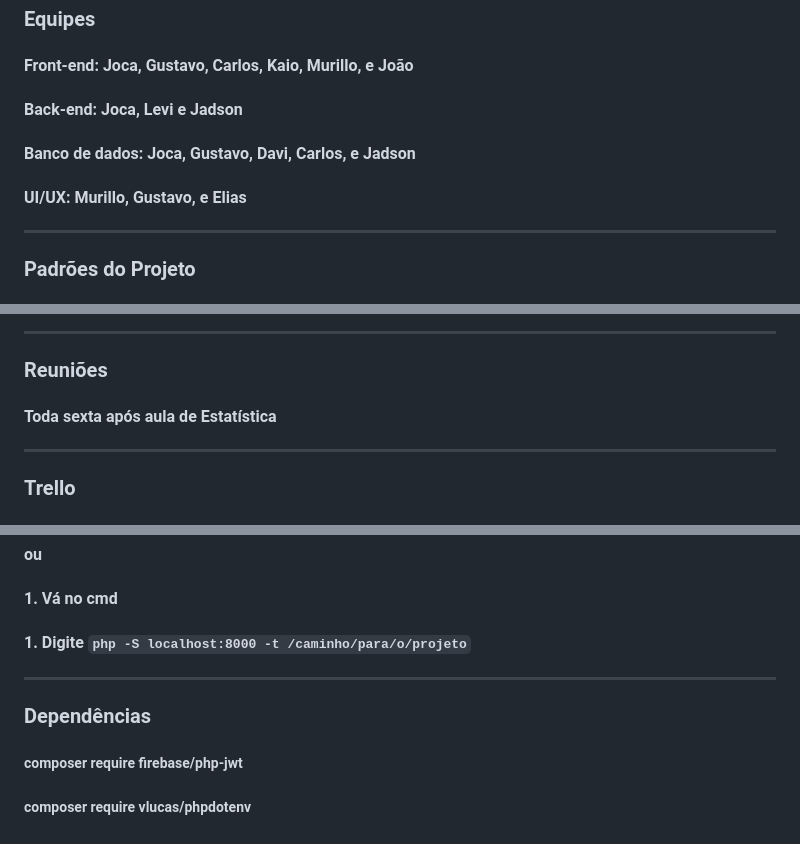
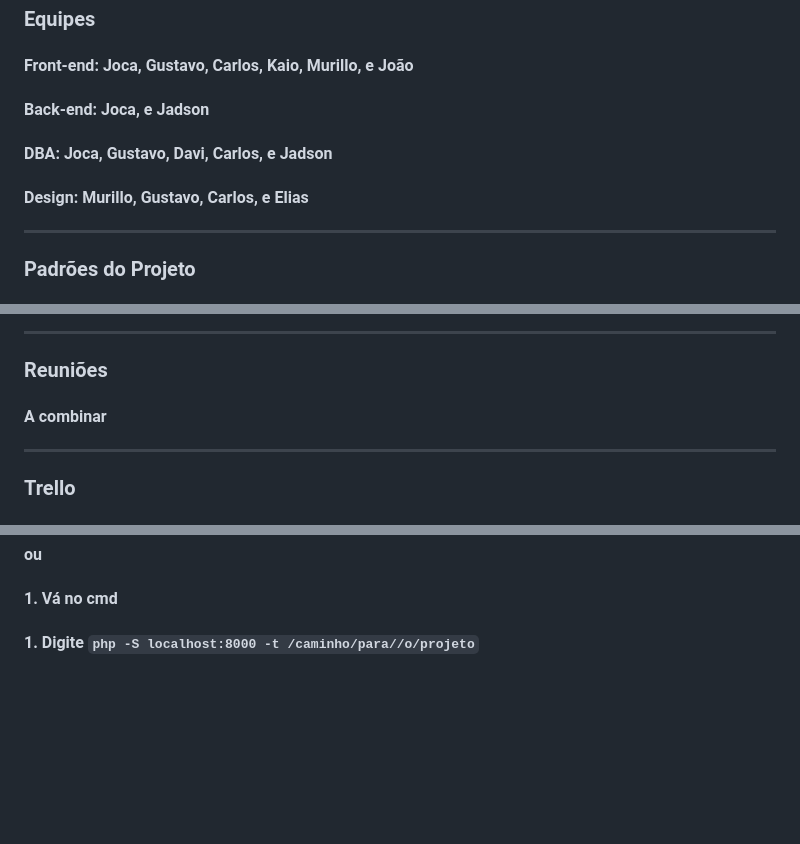
Before and after one commit to Namibo06/fila-facil, a Markdown page: README.md, 3 parts joined by grey strips. Drawn GitHub-style; blank space fills up the shorter version.

Commit message:
docs: update README

```diff
--- a/README.md
+++ b/README.md
@@ -91,9 +91,9 @@
 ### Equipes
 
 #### Front-end: Joca, Gustavo, Carlos, Kaio, Murillo, e João
-#### Back-end: Joca, Levi e Jadson
-#### Banco de dados: Joca, Gustavo, Davi, Carlos, e Jadson
-#### UI/UX: Murillo, Gustavo, e Elias
+#### Back-end: Joca, e Jadson
+#### DBA: Joca, Gustavo, Davi, Carlos, e Jadson
+#### Design: Murillo, Gustavo, Carlos, e Elias
 
 ------------------------
 
@@ -108,7 +108,7 @@
 ------------------------
 
 ### Reuniões
-#### Toda sexta após aula de Estatística
+#### A combinar
 
 ------------------------
 
@@ -196,10 +196,4 @@
 #### 3. Digite ``php -S localhost:8000``
 #### ou
 #### 1. Vá no cmd
-#### 1. Digite ``php -S localhost:8000 -t /caminho/para/o/projeto``
-
----------------------
-
-### Dependências
-##### composer require firebase/php-jwt
-##### composer require vlucas/phpdotenv
+#### 1. Digite ``php -S localhost:8000 -t /caminho/para//o/projeto``
```
